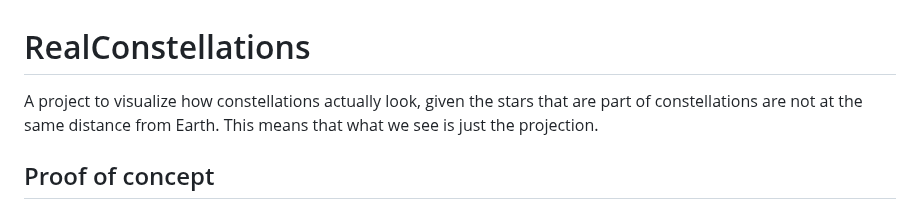
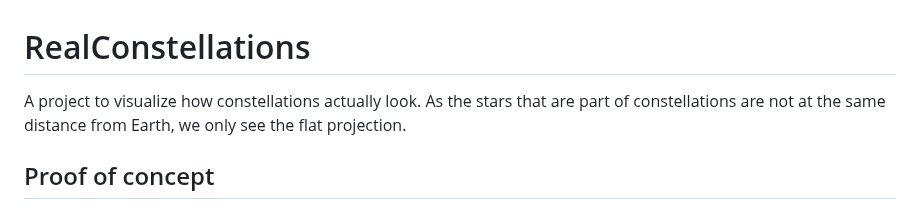
Before and after one commit to matiaspaavilainen/RealConstellations, a Markdown page: README.md, the part around the change. Drawn GitHub-style.

```diff
--- a/README.md
+++ b/README.md
@@ -1,6 +1,6 @@
 # RealConstellations
 
-A project to visualize how constellations actually look, given the stars that are part of constellations are not at the same distance from Earth. This means that what we see is just the projection.
+A project to visualize how constellations actually look. As the stars that are part of constellations are not at the same distance from Earth, we only see the flat projection.
 
 ## Proof of concept
 
```
